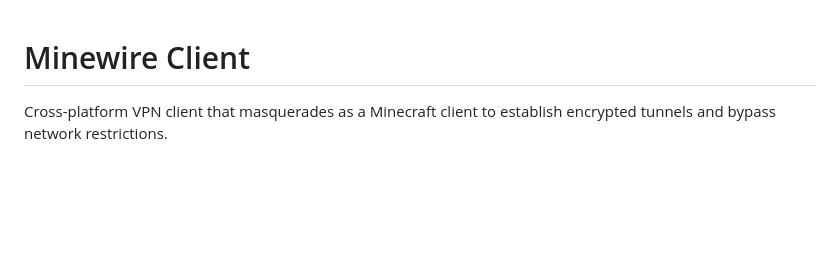
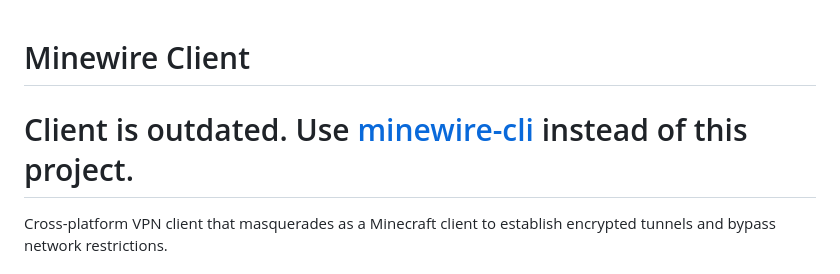
Before and after one commit to dmitrymodder/minewire-app, a Markdown page: README.md, the part around the change. GitHub-like rendering; blank space fills up the shorter version.

Commit message:
Update README to recommend minewire-cli instead
Updated README to indicate that the client is outdated and recommends using minewire-cli.

```diff
--- a/README.md
+++ b/README.md
@@ -1,5 +1,5 @@
 # Minewire Client
-
+# Client is outdated. Use [minewire-cli](https://github.com/dmitrymodder/minewire-cli) instead of this project.
 Cross-platform VPN client that masquerades as a Minecraft client to establish encrypted tunnels and bypass network restrictions.
 
 ## Features
```
